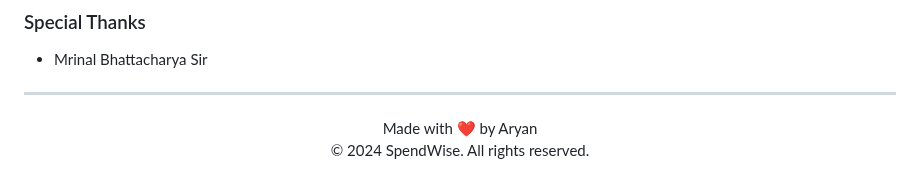
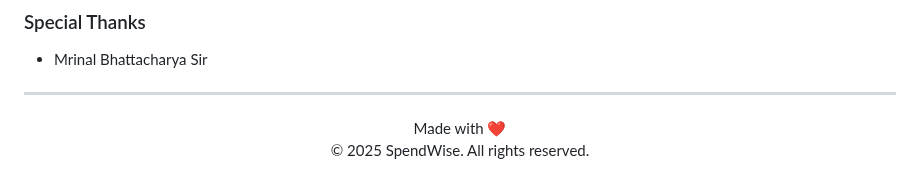
Before and after one commit to Aryan-Bhendarkar/SpendWise__ExpenseTracker, a Markdown page: README.md, the part around the change. GitHub-like rendering.

```diff
--- a/README.md
+++ b/README.md
@@ -177,7 +177,7 @@ Project Maintainer: Aryan Bhendarkar
 - Mrinal Bhattacharya Sir
 ---
 <div align="center">
-  Made with ❤️ by Aryan
+  Made with ❤️
   <br>
-  © 2024 SpendWise. All rights reserved.
+  © 2025 SpendWise. All rights reserved.
 </div>
```
